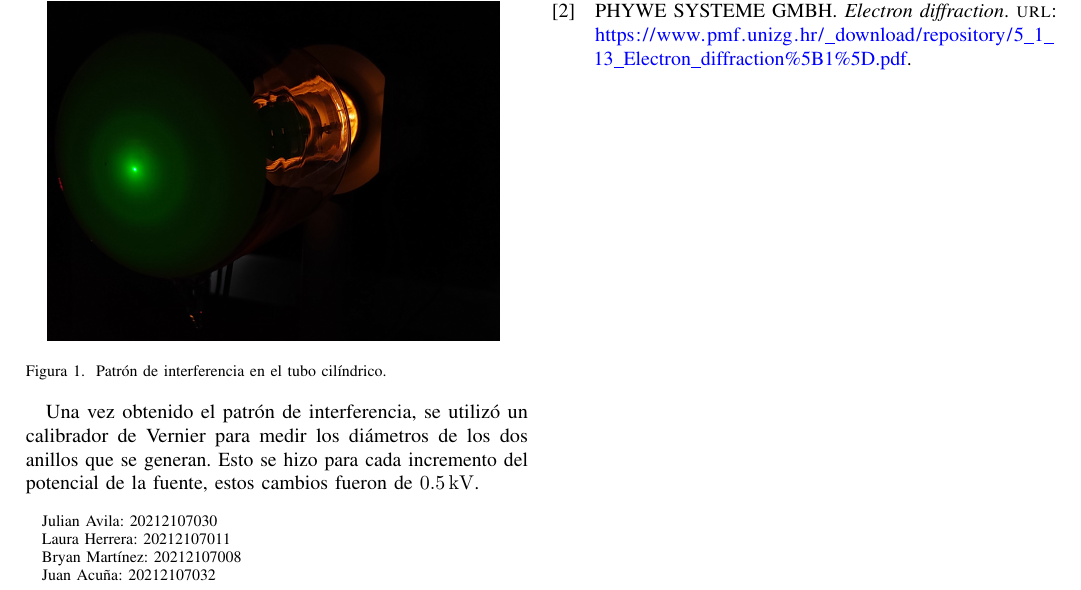
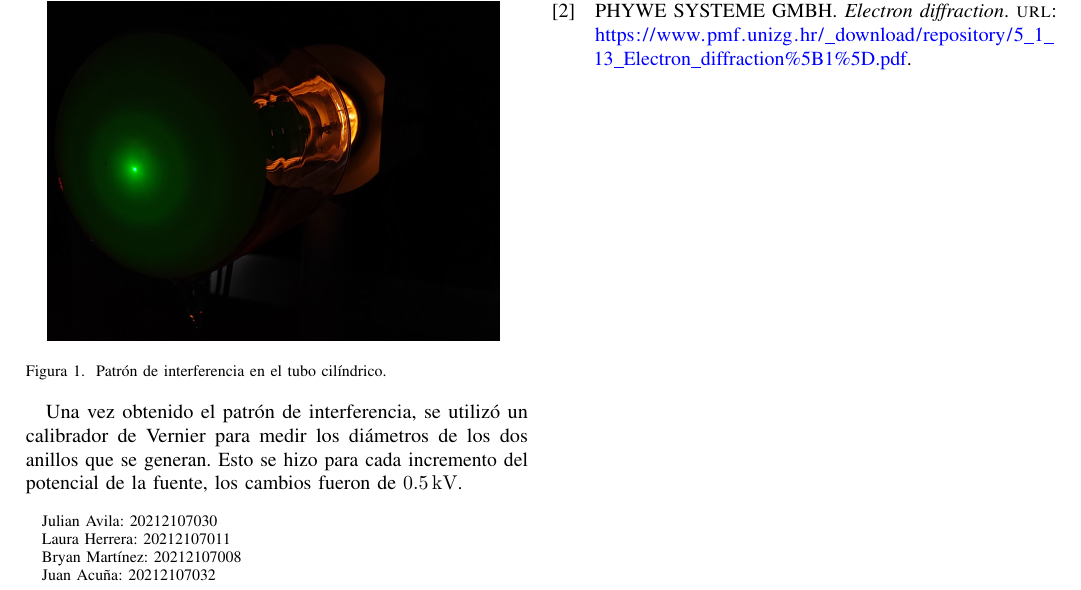
Before and after one commit to Julian-L-Avila/Reports-JLAB, a LaTeX paper (ModernPhysics/Electron-Diffraction/report.tex, which reads ModernPhysics/Electron-Diffraction/Sections/experiment.tex): part of the page, cut so that both start at the same text. Compiled offline with pdfLaTeX; a LaTeX package or settings file that is missing is left out.

Commit message:
corregir-Estos.tex

```diff
--- a/ModernPhysics/Electron-Diffraction/Sections/experiment.tex
+++ b/ModernPhysics/Electron-Diffraction/Sections/experiment.tex
@@ -30,4 +30,4 @@ distancia que corresponde al radio de curvatura, como se ilustra en la
 Una vez obtenido el patrón de interferencia, se utilizó un calibrador de
 Vernier para medir los diámetros de los dos anillos que se generan.
 Esto se hizo para cada incremento del potencial de la fuente,
-estos cambios fueron de \qty{0.5}{\kilo\volt}.
+los cambios fueron de \qty{0.5}{\kilo\volt}.
```
